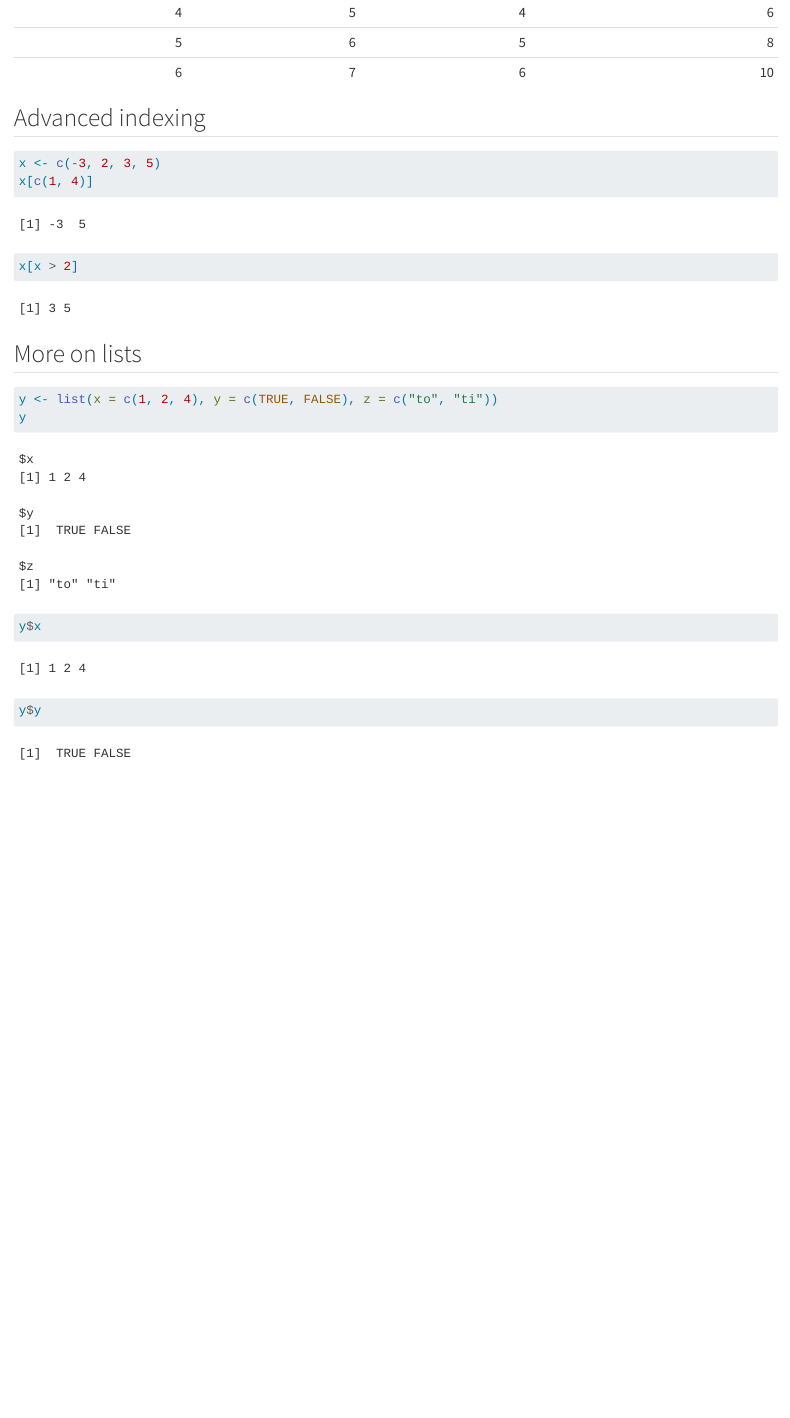
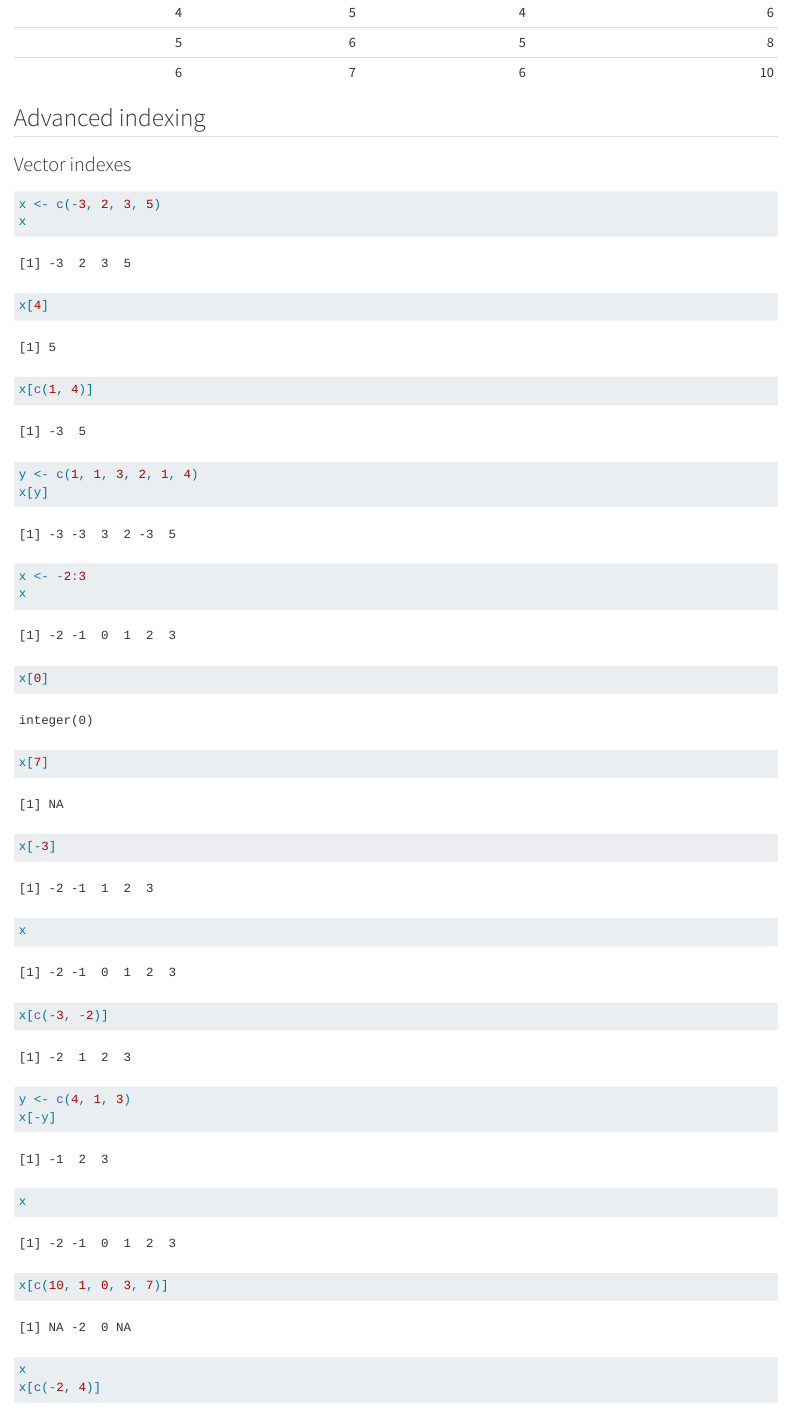
Before and after one commit to fabrice-rossi/base-R-grp-1, a Quarto document (intro.qmd): the page in a window 1100 px wide, from 2690 px down. Rendered offline with R 4.5, knitr and Pandoc in place of Quarto, with nearby package versions; some code elsewhere in the file could not run offline.

Commit message:
Vector based indexing

````diff
--- a/intro.qmd
+++ b/intro.qmd
@@ -311,11 +311,43 @@ demo_df |>
 
 
 ## Advanced indexing
+### Vector indexes
+
 ```{r}
 x <- c(-3, 2, 3, 5)
+x
+x[4]
 x[c(1, 4)]
-x[x > 2]
+y <- c(1, 1, 3, 2, 1, 4)
+x[y]
 ```
+
+```{r}
+x <- -2:3
+x
+x[0]
+x[7]
+x[-3]
+```
+
+```{r}
+x
+x[c(-3, -2)]
+y <- c(4, 1, 3)
+x[-y]
+```
+
+```{r}
+x
+x[c(10, 1, 0, 3, 7)]
+```
+
+```{r}
+#| eval: false
+x
+x[c(-2, 4)]
+```
+
 
 ## More on lists
 ```{r}
````
